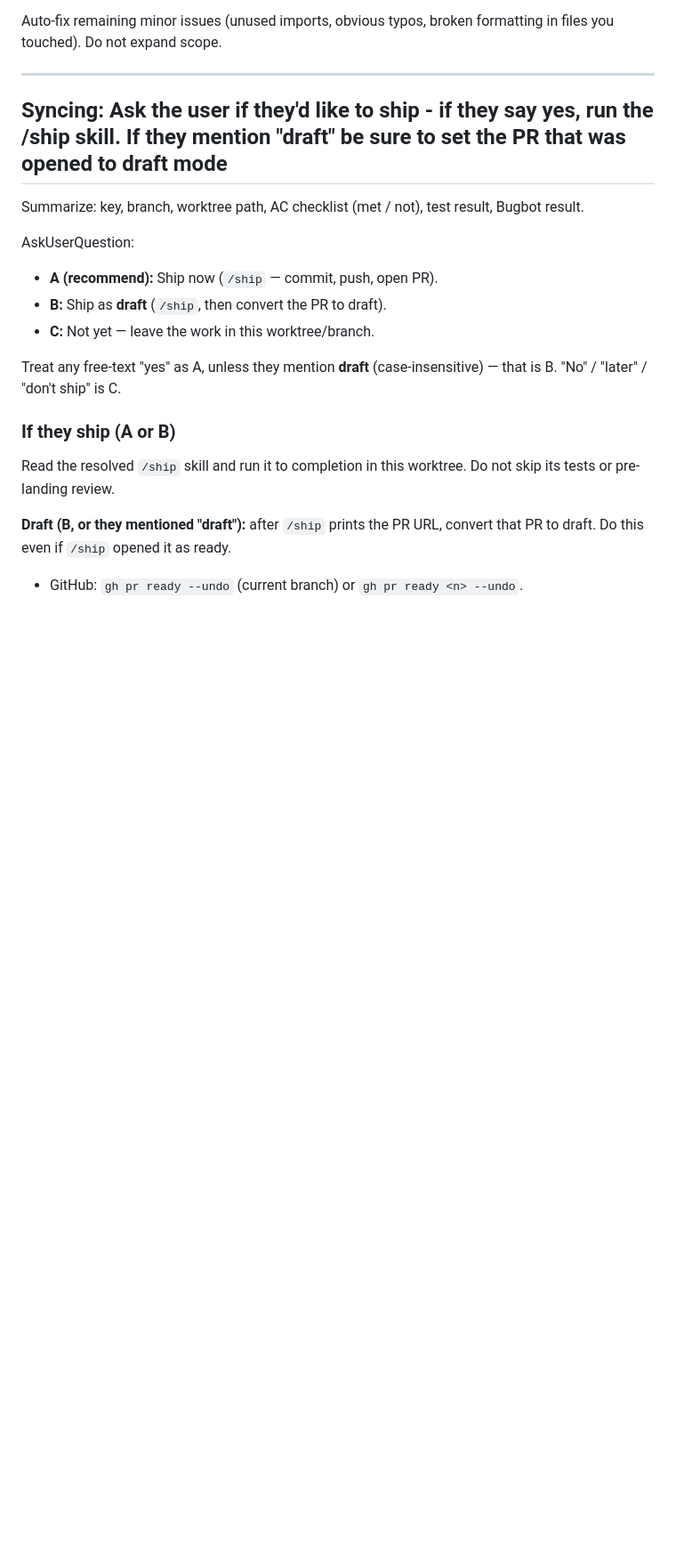
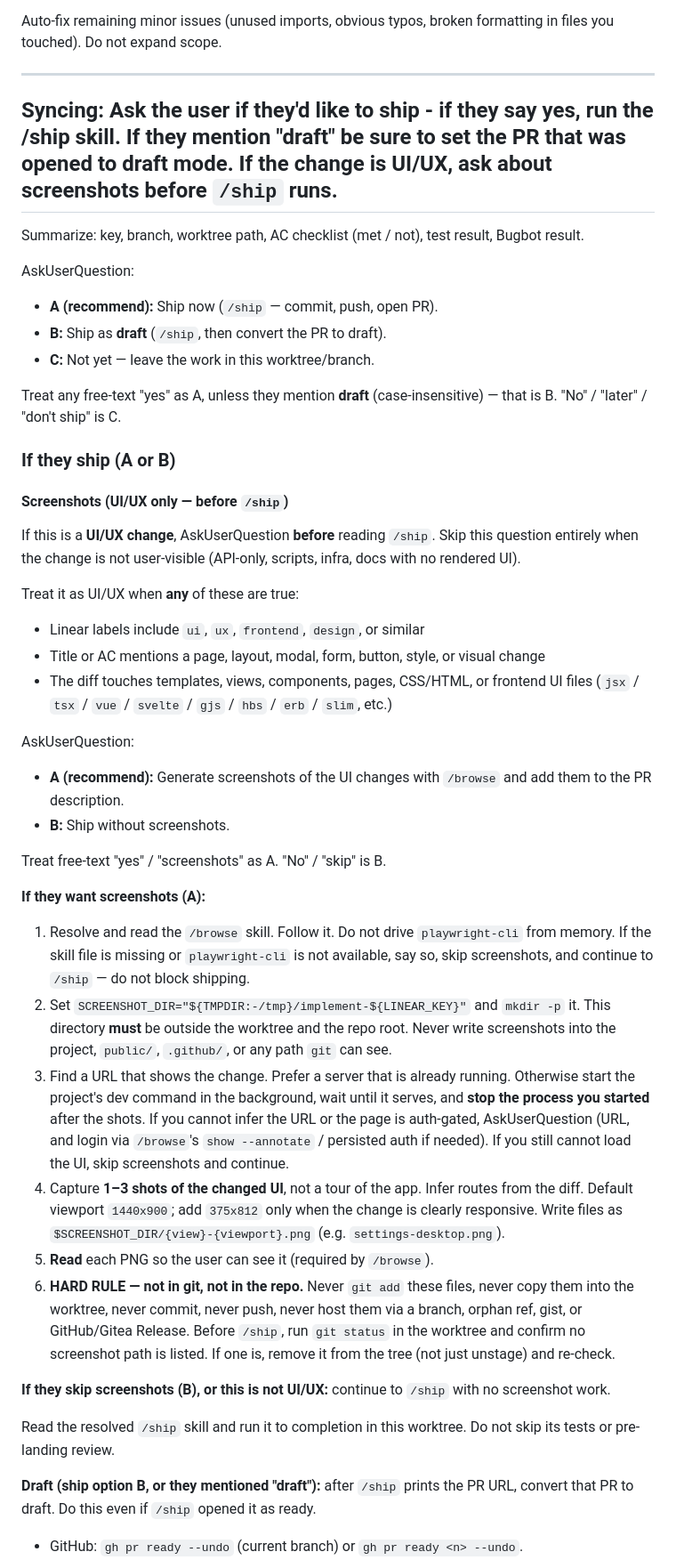
Before and after one commit to markupboy/prof-x, a Markdown page: implement/SKILL.md, the part around one of its changes. Shown at 89% size. Drawn GitHub-style; blank space fills up the shorter version.

Commit message:
added automatic screenshotting to the /implement skill

```diff
--- a/implement/SKILL.md
+++ b/implement/SKILL.md
@@ -293,7 +297,7 @@ formatting in files you touched). Do not expand scope.
 
 ---
 
-## Syncing: Ask the user if they'd like to ship - if they say yes, run the /ship skill. If they mention "draft" be sure to set the PR that was opened to draft mode
+## Syncing: Ask the user if they'd like to ship - if they say yes, run the /ship skill. If they mention "draft" be sure to set the PR that was opened to draft mode. If the change is UI/UX, ask about screenshots before `/ship` runs.
 
 Summarize: key, branch, worktree path, AC checklist (met / not), test result,
 Bugbot result.
@@ -309,11 +313,64 @@ Treat any free-text "yes" as A, unless they mention **draft** (case-insensitive)
 
 ### If they ship (A or B)
 
+#### Screenshots (UI/UX only — before `/ship`)
+
+If this is a **UI/UX change**, AskUserQuestion **before** reading `/ship`. Skip
+this question entirely when the change is not user-visible (API-only, scripts,
+infra, docs with no rendered UI).
+
+Treat it as UI/UX when **any** of these are true:
+
+- Linear labels include `ui`, `ux`, `frontend`, `design`, or similar
+- Title or AC mentions a page, layout, modal, form, button, style, or visual
+  change
+- The diff touches templates, views, components, pages, CSS/HTML, or frontend
+  UI files (`jsx` / `tsx` / `vue` / `svelte` / `gjs` / `hbs` / `erb` / `slim`,
+  etc.)
+
+AskUserQuestion:
+
+- **A (recommend):** Generate screenshots of the UI changes with `/browse` and
+  add them to the PR description.
+- **B:** Ship without screenshots.
+
+Treat free-text "yes" / "screenshots" as A. "No" / "skip" is B.
+
+**If they want screenshots (A):**
+
+1. Resolve and read the `/browse` skill. Follow it. Do not drive
+   `playwright-cli` from memory. If the skill file is missing or
+   `playwright-cli` is not available, say so, skip screenshots, and continue
+   to `/ship` — do not block shipping.
+2. Set `SCREENSHOT_DIR="${TMPDIR:-/tmp}/implement-${LINEAR_KEY}"` and
+   `mkdir -p` it. This directory **must** be outside the worktree and the repo
+   root. Never write screenshots into the project, `public/`, `.github/`, or
+   any path `git` can see.
+3. Find a URL that shows the change. Prefer a server that is already running.
+   Otherwise start the project's dev command in the background, wait until it
+   serves, and **stop the process you started** after the shots. If you cannot
+   infer the URL or the page is auth-gated, AskUserQuestion (URL, and login
+   via `/browse`'s `show --annotate` / persisted auth if needed). If you still
+   cannot load the UI, skip screenshots and continue.
+4. Capture **1–3 shots of the changed UI**, not a tour of the app. Infer
+   routes from the diff. Default viewport `1440x900`; add `375x812` only when
+   the change is clearly responsive. Write files as
+   `$SCREENSHOT_DIR/{view}-{viewport}.png` (e.g. `settings-desktop.png`).
+5. **Read** each PNG so the user can see it (required by `/browse`).
+6. **HARD RULE — not in git, not in the repo.** Never `git add` these files,
+   never copy them into the worktree, never commit, never push, never host
+   them via a branch, orphan ref, gist, or GitHub/Gitea Release. Before
+   `/ship`, run `git status` in the worktree and confirm no screenshot path is
+   listed. If one is, remove it from the tree (not just unstage) and re-check.
+
+**If they skip screenshots (B), or this is not UI/UX:** continue to `/ship`
+with no screenshot work.
+
 Read the resolved `/ship` skill and run it to completion in this worktree. Do
 not skip its tests or pre-landing review.
 
-**Draft (B, or they mentioned "draft"):** after `/ship` prints the PR URL,
-convert that PR to draft. Do this even if `/ship` opened it as ready.
+**Draft (ship option B, or they mentioned "draft"):** after `/ship` prints the
+PR URL, convert that PR to draft. Do this even if `/ship` opened it as ready.
 
 - GitHub: `gh pr ready --undo` (current branch) or `gh pr ready <n> --undo`.
 - Gitea: use the Gitea MCP update-PR tool with draft/WIP if it exists.
```
Also changed, not shown: other parts of implement/SKILL.md (+47 -2 lines).
